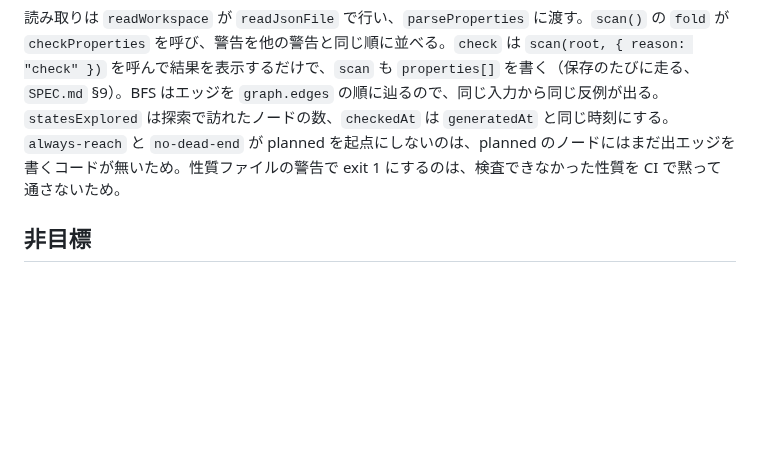
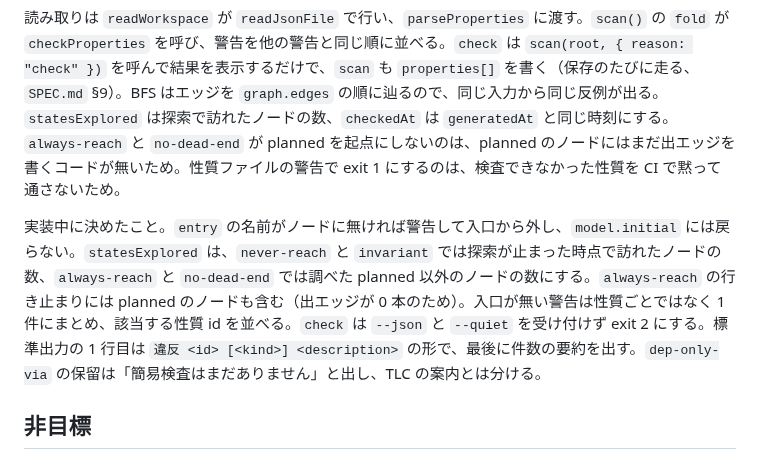
Before and after one commit to dayaa-arch/everypath, a Markdown page: docs/specs/properties.md, the part around one of its changes. Rendered like a GitHub page; blank space fills up the shorter version.

Commit message:
docs(spec): mark properties conditions done and record decisions
Co-Authored-By: Claude Opus 5.5 <noreply@anthropic.com>

```diff
--- a/docs/specs/properties.md
+++ b/docs/specs/properties.md
@@ -44,6 +44,8 @@ declare function checkProperties(graph: Pick<Graph, "nodes" | "edges" | "model">
 
 読み取りは `readWorkspace` が `readJsonFile` で行い、`parseProperties` に渡す。`scan()` の `fold` が `checkProperties` を呼び、警告を他の警告と同じ順に並べる。`check` は `scan(root, { reason: "check" })` を呼んで結果を表示するだけで、`scan` も `properties[]` を書く（保存のたびに走る、`SPEC.md` §9）。BFS はエッジを `graph.edges` の順に辿るので、同じ入力から同じ反例が出る。`statesExplored` は探索で訪れたノードの数、`checkedAt` は `generatedAt` と同じ時刻にする。`always-reach` と `no-dead-end` が planned を起点にしないのは、planned のノードにはまだ出エッジを書くコードが無いため。性質ファイルの警告で exit 1 にするのは、検査できなかった性質を CI で黙って通さないため。
 
+実装中に決めたこと。`entry` の名前がノードに無ければ警告して入口から外し、`model.initial` には戻らない。`statesExplored` は、`never-reach` と `invariant` では探索が止まった時点で訪れたノードの数、`always-reach` と `no-dead-end` では調べた planned 以外のノードの数にする。`always-reach` の行き止まりには planned のノードも含む（出エッジが 0 本のため）。入口が無い警告は性質ごとではなく 1 件にまとめ、該当する性質 id を並べる。`check` は `--json` と `--quiet` を受け付けず exit 2 にする。標準出力の 1 行目は `違反 <id> [<kind>] <description>` の形で、最後に件数の要約を出す。`dep-only-via` の保留は「簡易検査はまだありません」と出し、TLC の案内とは分ける。
+
 ## 非目標
 - TLA+ と TLC、`check --tlc`、`leads-to` の評価。`PropertyResult` の `both` と `error` は TLA+ のレーンが使う
 - `dep-only-via` の判定（フェーズ 2）。`pending` で書くだけにする
```
Also changed, not shown: other parts of docs/specs/properties.md (+13 -13 lines).
